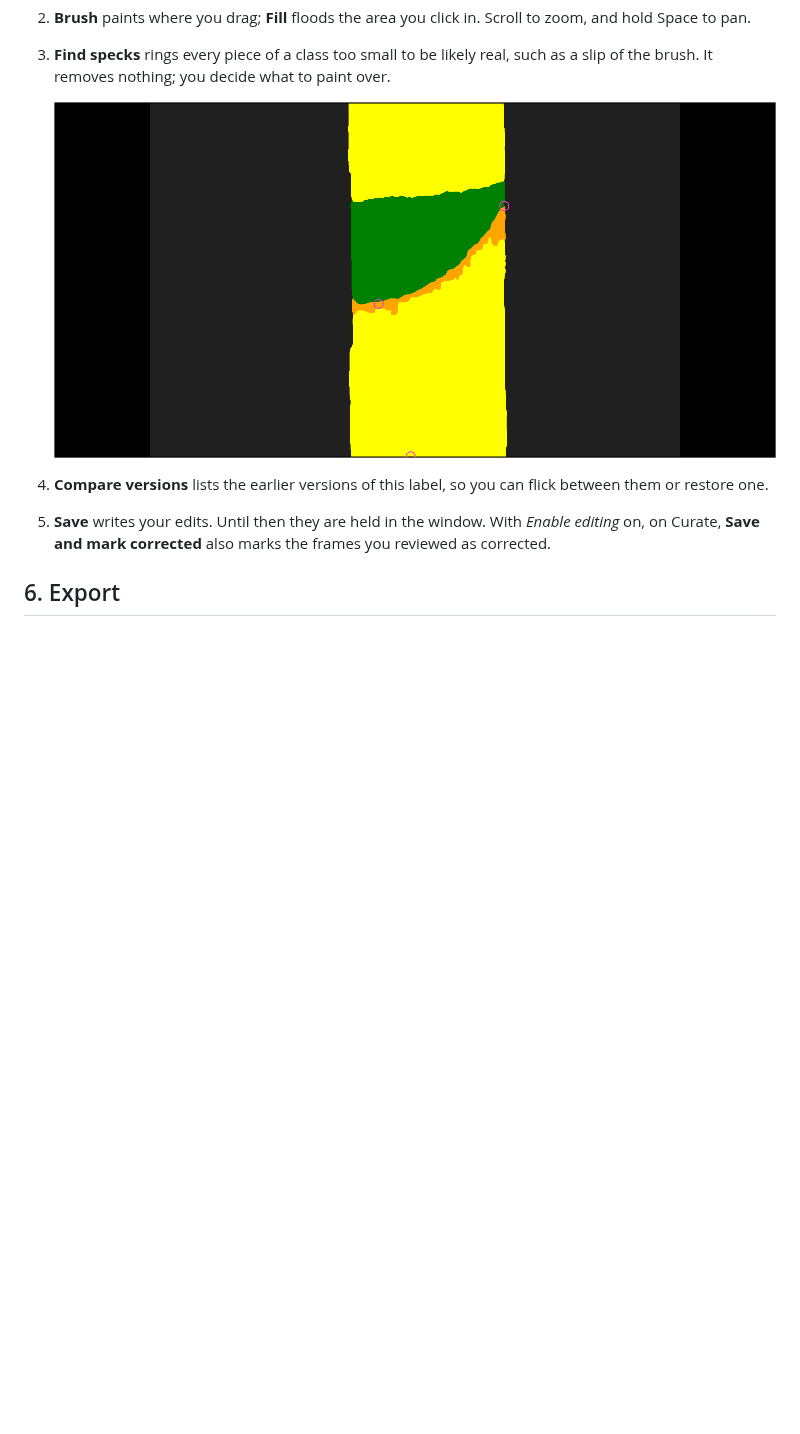
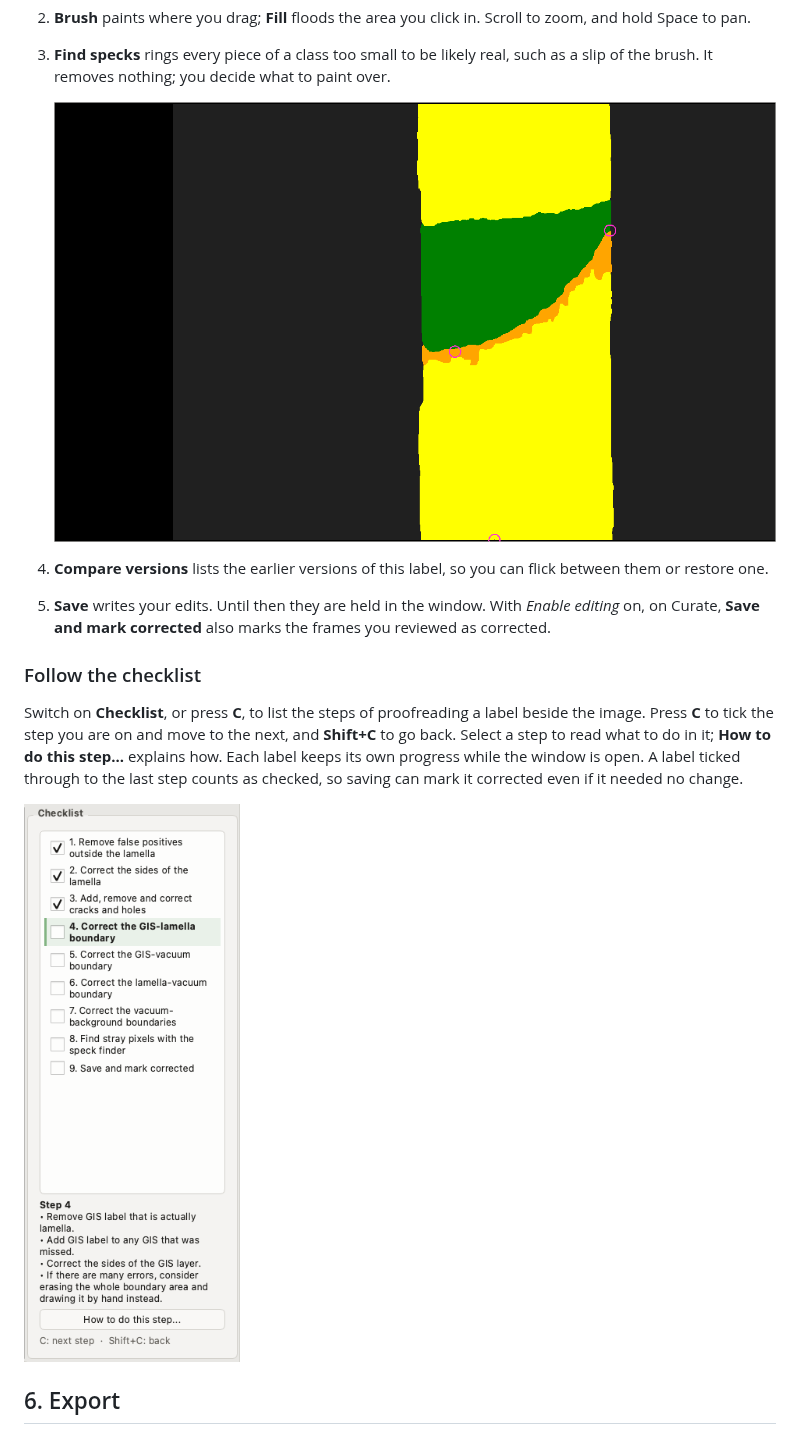
Before and after one commit to Casper-rfi/AM_segmentation_manager, a Markdown page: guides/user_guide.md, the part around the change. Drawn GitHub-style; pictures changed too: guides/images/checklist.png (added), guides/images/specks.png; blank space fills up the shorter version.

```diff
--- a/guides/user_guide.md
+++ b/guides/user_guide.md
@@ -229,6 +229,17 @@ to correct its labels. It visits only the frames still worth proofreading.
    *Enable editing* on, on Curate, **Save and mark corrected** also marks the
    frames you reviewed as corrected.
 
+### Follow the checklist
+
+Switch on **Checklist**, or press **C**, to list the steps of proofreading a
+label beside the image. Press **C** to tick the step you are on and move to the
+next, and **Shift+C** to go back. Select a step to read what to do in it;
+**How to do this step...** explains how. Each label keeps its own progress
+while the window is open. A label ticked through to the last step counts as
+checked, so saving can mark it corrected even if it needed no change.
+
+![The proofreading checklist, three steps ticked](images/checklist.png)
+
 ## 6. Export
 
 The **Export** tab chooses a subset of your collection, counts it, and writes it
```
Also changed, not shown: CHANGELOG.md (+4 -0 lines), 12 other files.
